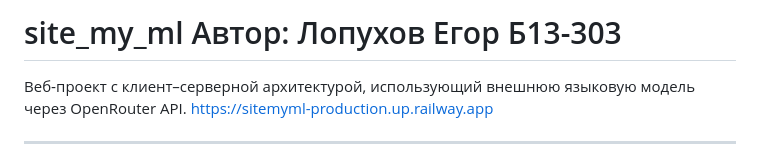
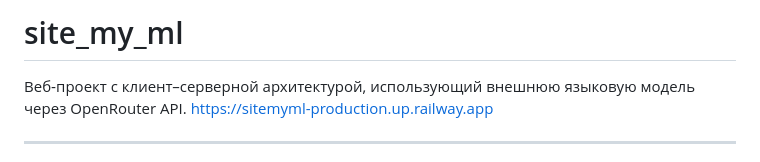
Before and after one commit to ichinosekei/site_my_ml, a Markdown page: README.md, the part around the change. Rendered like a GitHub page.

```diff
--- a/README.md
+++ b/README.md
@@ -1,5 +1,5 @@
 
-# site_my_ml Автор: Лопухов Егор Б13-303
+# site_my_ml
 
 Веб‑проект с клиент–серверной архитектурой, использующий внешнюю языковую модель через OpenRouter API.  https://sitemyml-production.up.railway.app
 
```
